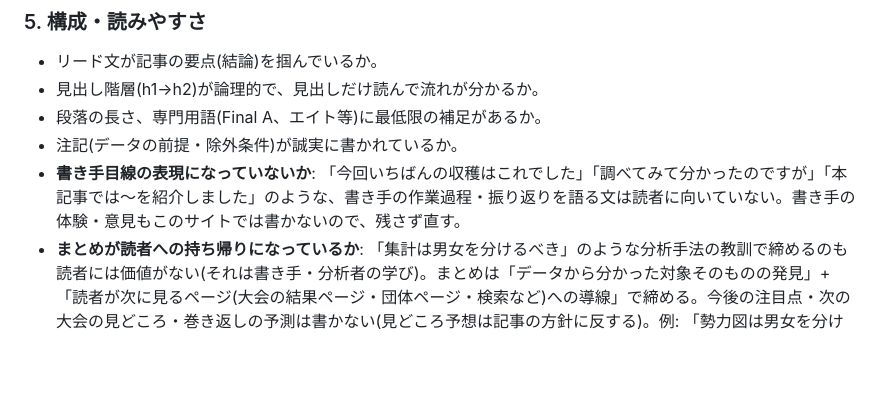
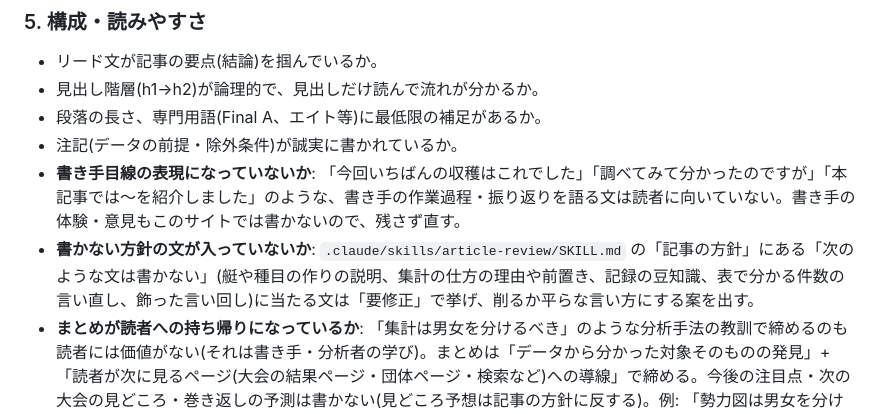
Before and after one commit to byson2562/rowing-api, a Markdown page: .claude/agents/article-proofreader.md, the part around the change. Rendered like a GitHub page; blank space fills up the shorter version.

```diff
--- a/.claude/agents/article-proofreader.md
+++ b/.claude/agents/article-proofreader.md
@@ -42,6 +42,7 @@ model: sonnet
 - 段落の長さ、専門用語(Final A、エイト等)に最低限の補足があるか。
 - 注記(データの前提・除外条件)が誠実に書かれているか。
 - **書き手目線の表現になっていないか**: 「今回いちばんの収穫はこれでした」「調べてみて分かったのですが」「本記事では〜を紹介しました」のような、書き手の作業過程・振り返りを語る文は読者に向いていない。書き手の体験・意見もこのサイトでは書かないので、残さず直す。
+- **書かない方針の文が入っていないか**: `.claude/skills/article-review/SKILL.md` の「記事の方針」にある「次のような文は書かない」(艇や種目の作りの説明、集計の仕方の理由や前置き、記録の豆知識、表で分かる件数の言い直し、飾った言い回し)に当たる文は「要修正」で挙げ、削るか平らな言い方にする案を出す。
 - **まとめが読者への持ち帰りになっているか**: 「集計は男女を分けるべき」のような分析手法の教訓で締めるのも読者には価値がない(それは書き手・分析者の学び)。まとめは「データから分かった対象そのものの発見」+「読者が次に見るページ(大会の結果ページ・団体ページ・検索など)への導線」で締める。今後の注目点・次の大会の見どころ・巻き返しの予測は書かない(見どころ予想は記事の方針に反する)。例: 「勢力図は男女を分けて初めて見えてきます」→「男女両方で伸びたのは仙台大だけ。各大学の年ごとの推移は団体別ページで見られます」。
 
 ### 6. マークアップ・リンク健全性
```
Also changed, not shown: tasks/lessons.md (+1 -0 lines), 1 other file.
